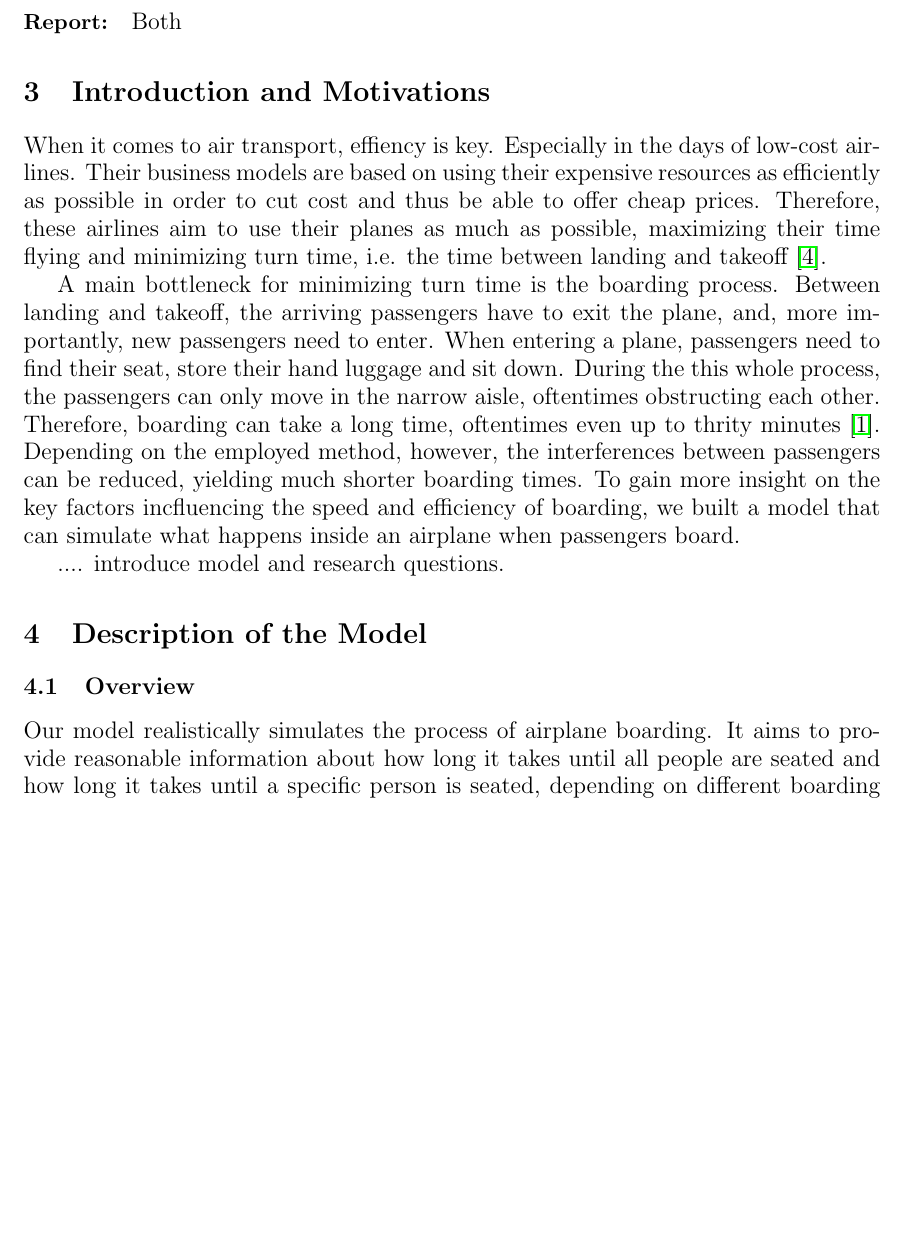
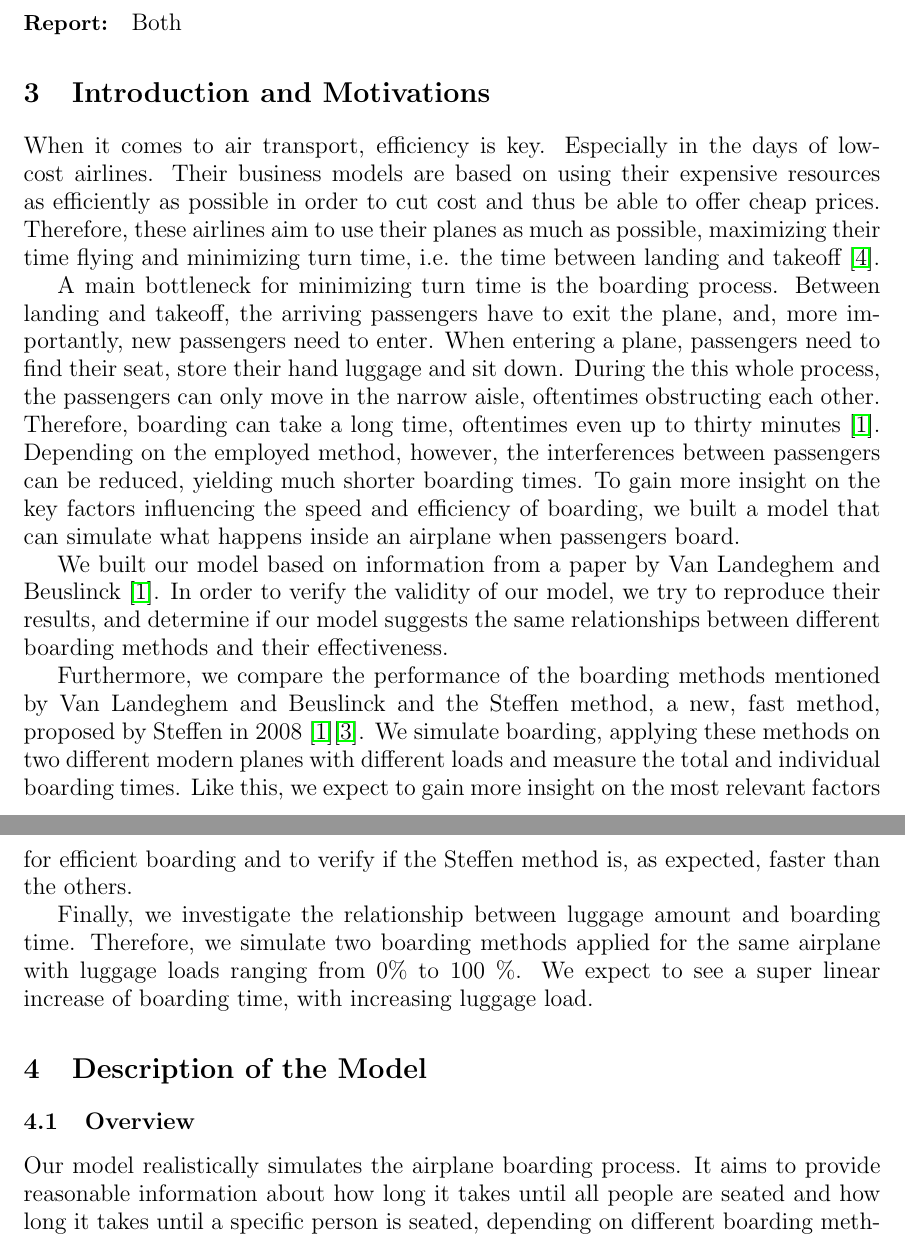
Before and after one commit to nblach/AirplaneBoarding, a LaTeX document (report/latex/report.tex): part of page 4 of 28 before the commit and two parts of pages 4 and 5 of 29 after it, the two joined at a grey line, cut so that both start at the same text, the shorter picture padded with empty space. Compiled offline with pdfLaTeX.

Commit message:
intro draft

```diff
--- a/report/latex/report.tex
+++ b/report/latex/report.tex
@@ -108,12 +108,15 @@
 \paragraph{Report:} Both
 
 \section{Introduction and Motivations}
-When it comes to air transport, effiency is key. Especially in the days of low-cost airlines. Their business models are based on using their expensive resources as efficiently as possible in order to cut cost and thus be able to offer cheap prices. Therefore, these airlines aim to use their planes as much as possible, maximizing their time flying and minimizing turn time, i.e. the time between landing and takeoff \cite{barrett}.
+When it comes to air transport, efficiency is key. Especially in the days of low-cost airlines. Their business models are based on using their expensive resources as efficiently as possible in order to cut cost and thus be able to offer cheap prices. Therefore, these airlines aim to use their planes as much as possible, maximizing their time flying and minimizing turn time, i.e. the time between landing and takeoff \cite{barrett}.
 
-A main bottleneck for minimizing turn time is the boarding process. Between landing and takeoff, the arriving passengers have to exit the plane, and, more importantly, new passengers need to enter. When entering a plane, passengers need to find their seat, store their hand luggage and sit down. During the this whole process, the passengers can only move in the narrow aisle, oftentimes obstructing each other. Therefore, boarding can take a long time, oftentimes even up to thrity minutes \cite{beus}. Depending on the employed method, however, the interferences between passengers can be reduced, yielding much shorter boarding times. To gain more insight on the key factors incfluencing the speed and efficiency of boarding, we built a model that can simulate what happens inside an airplane when passengers board.
+A main bottleneck for minimizing turn time is the boarding process. Between landing and takeoff, the arriving passengers have to exit the plane, and, more importantly, new passengers need to enter. When entering a plane, passengers need to find their seat, store their hand luggage and sit down. During the this whole process, the passengers can only move in the narrow aisle, oftentimes obstructing each other. Therefore, boarding can take a long time, oftentimes even up to thirty minutes \cite{beus}. Depending on the employed method, however, the interferences between passengers can be reduced, yielding much shorter boarding times. To gain more insight on the key factors influencing the speed and efficiency of boarding, we built a model that can simulate what happens inside an airplane when passengers board.
 
+We built our model based on information from a paper by Van Landeghem and Beuslinck \cite{beus}. In order to verify the validity of our model, we try to reproduce their results, and determine if our model suggests the same relationships between different boarding methods and their effectiveness.
 
-.... introduce model and research questions.
+Furthermore, we compare the performance of the boarding methods mentioned by Van Landeghem and Beuslinck and the Steffen method, a new, fast method, proposed by Steffen in 2008 \cite{beus}\cite{steffen}. We simulate boarding, applying these methods on two different modern planes with different loads and measure the total and individual boarding times. Like this, we expect to gain more insight on the most relevant factors for efficient boarding and to verify if the Steffen method is, as expected, faster than the others.
+
+Finally, we investigate the relationship between luggage amount and boarding time. Therefore, we simulate two boarding methods applied for the same airplane with luggage loads ranging from 0\% to 100 \%. We expect to see a super linear increase of boarding time, with increasing luggage load.
 
 
 
@@ -128,7 +131,7 @@ A main bottleneck for minimizing turn time is the boarding process. Between land
 
 \subsection{Overview}
 
-Our model realistically simulates the process of airplane boarding. It aims to provide reasonable information about how long it takes until all people are seated and how long it takes until a specific person is seated, depending on different boarding methods, luggage loads, and passenger count.  In order to achieve this, it focuses on actions taking place in the aisle, such as passengers moving, passengers storing items, and passengers moving into their seat.
+Our model realistically simulates the airplane boarding process. It aims to provide reasonable information about how long it takes until all people are seated and how long it takes until a specific person is seated, depending on different boarding methods, luggage loads, and passenger count.  In order to achieve this, it focuses on actions taking place in the aisle, such as passengers moving, passengers storing items, and passengers moving into their seat.
 
 
 \subsection{The Boarding Process}
```
Also changed, not shown: report/latex/report.tex (2 more changed lines).
